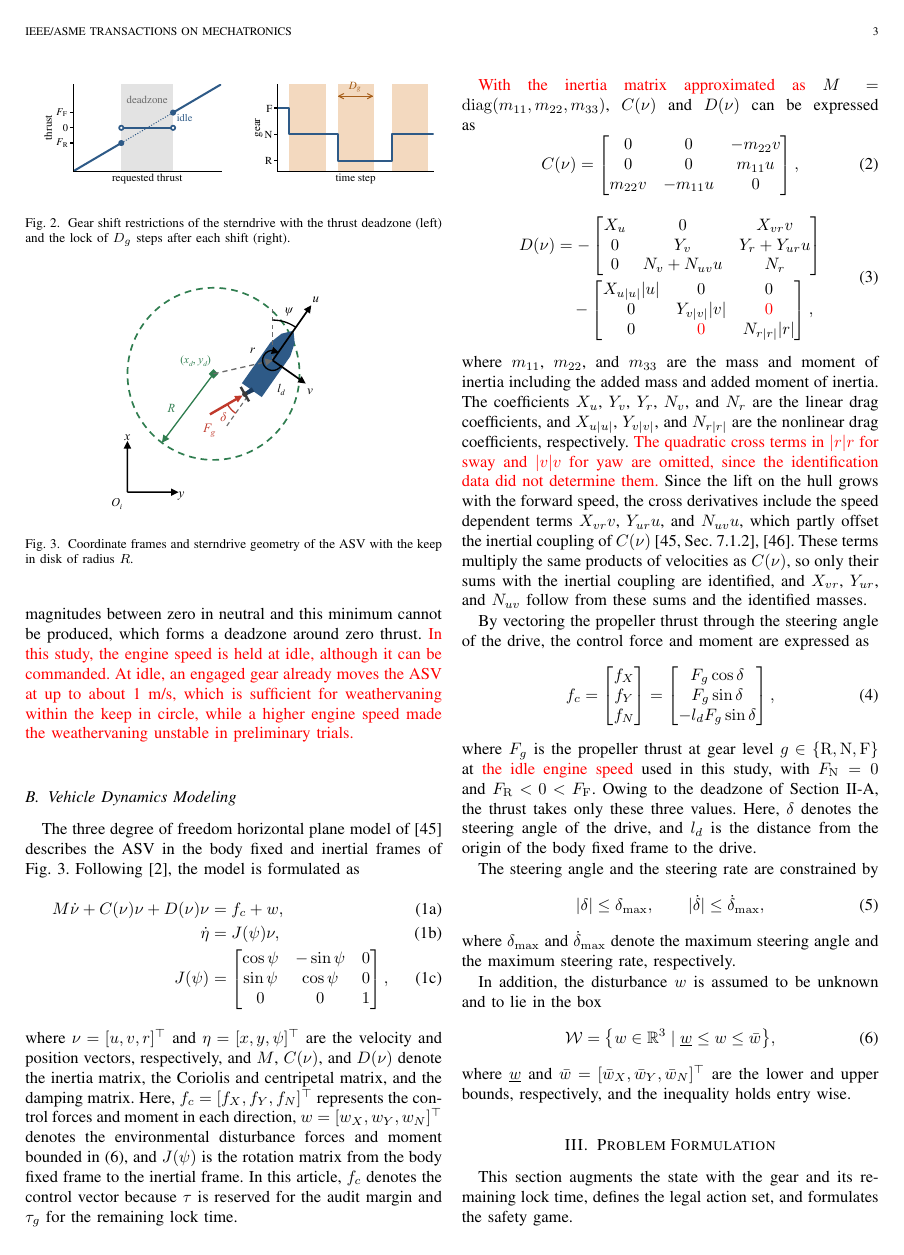
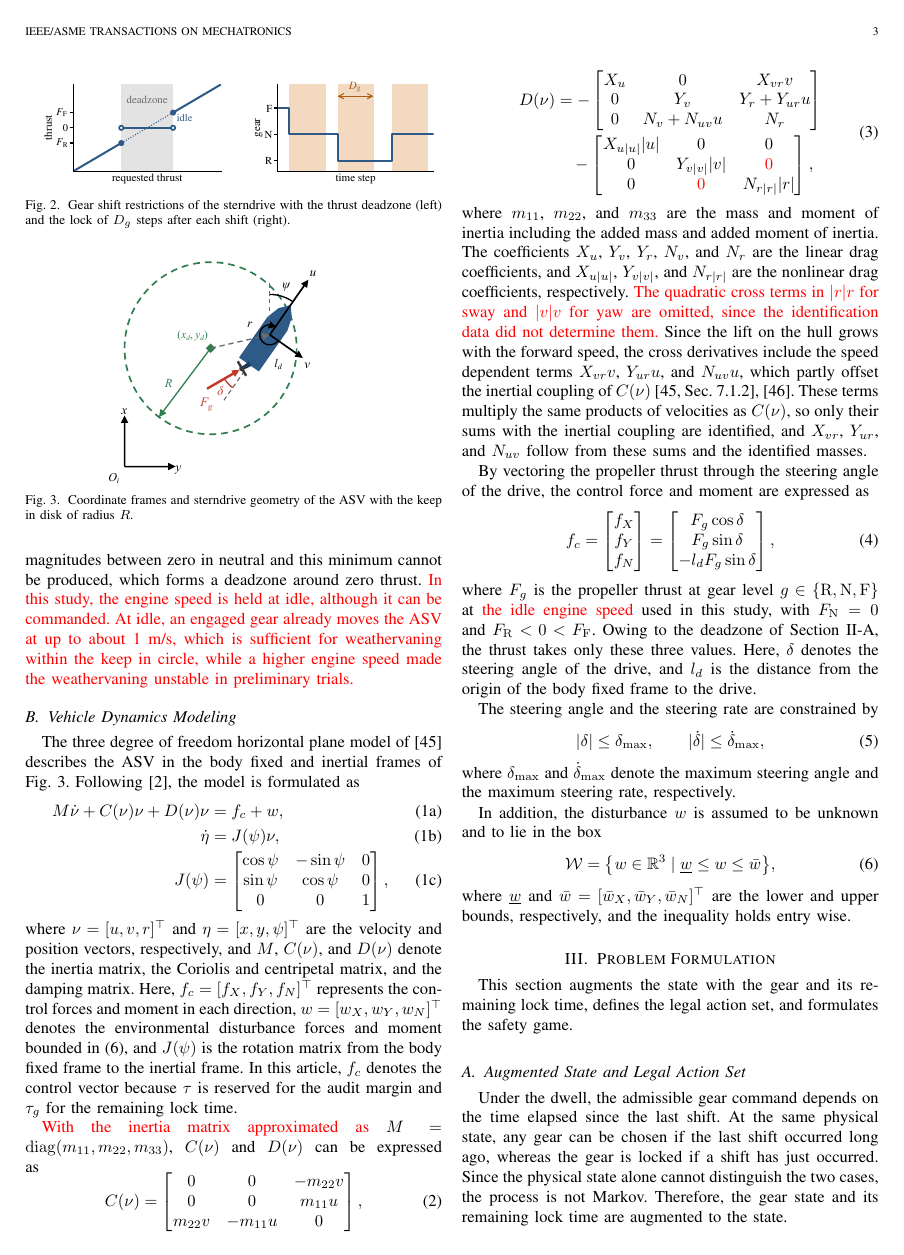
Before and after one commit to rapter-turtle/dwell-ris, a LaTeX paper (main.tex): page 3 of 12 before the commit and page 3 of 11 after it. Compiled offline with pdfLaTeX; a missing font is replaced by an installed copy or a similar font; a LaTeX package or settings file that is missing is left out.

Commit message:
Updates from Overleaf

```diff
--- a/main.tex
+++ b/main.tex
@@ -111,25 +111,33 @@ The remainder of this article is organized as follows. Section~\ref{sec_system}
 This section describes the gear shift dwell and the thrust deadzone of the sterndrive, together with the vehicle dynamics model and the disturbance set.
 \subsection{Gear Shift Dwell and Thrust Deadzone}\label{sec_dwell}
 
-\begin{figure}[!t]
-\centering
-\includegraphics[width=\linewidth]{figures/fig_gear.pdf}
-\caption{Gear shift restrictions of the sterndrive with the thrust deadzone (left) and the lock of $D_g$ steps after each shift (right).}
-\label{fig_gear}
-\end{figure}
+
 
 The dwell filter in the actuation chain enforces a minimum interval between consecutive shift commands. This interval is the dwell, and it cannot be shortened by the controller. With the control period $\Delta t$, the dwell corresponds to $D_g$ control steps. A shift request issued during the dwell is discarded by the filter, and the current gear is held. Therefore, the controller must account for the time at which a shift becomes available, as illustrated in Fig.~\ref{fig_gear}.
 
 Once a gear is engaged, the engine runs at least at idle and the propeller delivers a minimum thrust. Therefore, thrust magnitudes between zero in neutral and this minimum cannot be produced, which forms a deadzone around zero thrust. {\color{red}In this study, the engine speed is held at idle, although it can be commanded. At idle, an engaged gear already moves the ASV at up to about 1~m/s, which is sufficient for weathervaning within the keep in circle, while a higher engine speed made the weathervaning unstable in preliminary trials.}
 
-\subsection{Vehicle Dynamics Modeling}\label{sec_model}
+
+\begin{figure}[!t]
+\centering
+\includegraphics[width=\linewidth]{figures/fig_gear.pdf}
+\vspace{-8mm}
+\caption{Gear shift restrictions of the sterndrive with the thrust deadzone (left) and the lock of $D_g$ steps after each shift (right).}
+\label{fig_gear}
+\end{figure}
+
 
 \begin{figure}[!t]
 \centering
 \IfFileExists{figures/fig_frames.pdf}{\includegraphics[width=0.6\linewidth]{figures/fig_frames.pdf}}{\figph{Coordinate frames and sterndrive geometry.}{4cm}}
+\vspace{-4mm}
 \caption{Coordinate frames and sterndrive geometry of the ASV with the keep in disk of radius $R$.}
 \label{fig_frames}
 \end{figure}
+
+\subsection{Vehicle Dynamics Modeling}\label{sec_model}
+
+
 
 The three degree of freedom horizontal plane model of \cite{fossen2011} describes the ASV in the body fixed and inertial frames of Fig.~\ref{fig_frames}. Following \cite{lee2024canal}, the model is formulated as
 \begin{subequations}\label{eq_model}
```
Also changed, not shown: main.tex (2 more changed lines).
